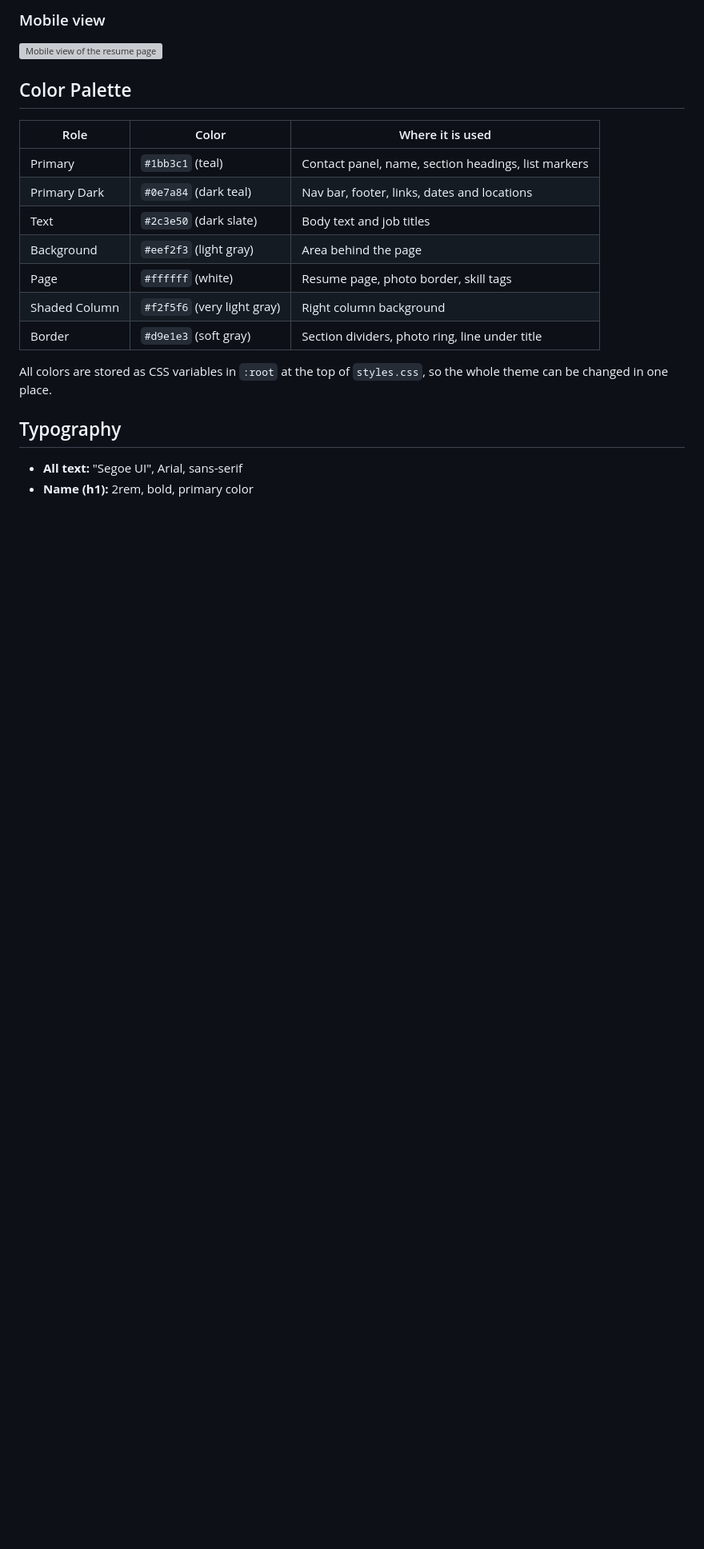
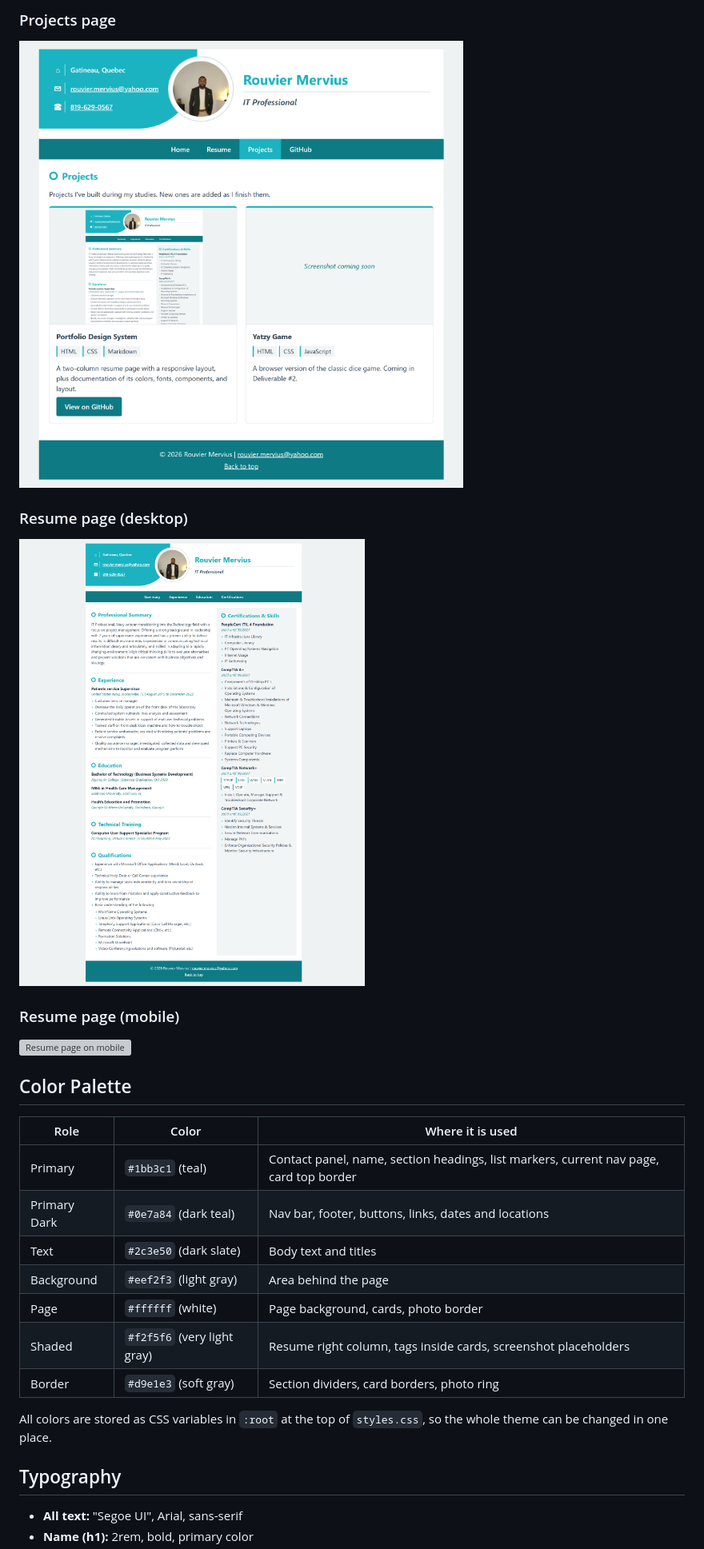
Before and after one commit to 2Kbest/portfolio-the-project-, a Markdown page: Rouvier_Mervius_design_system.md, the part around the change printed below. Shown: that part at 80% size. Rendered like a GitHub page; pictures changed too: projects.png (added); blank space fills up the shorter version; grey boxes are pictures that could not be loaded.

Commit message:
Update design system and add page screenshots

```diff
--- a/Rouvier_Mervius_design_system.md
+++ b/Rouvier_Mervius_design_system.md
@@ -9,18 +19,24 @@ This document describes the design system for my portfolio resume page: the colo
 
-### Mobile view
-![Mobile view of the resume page](mobile.png)
+### Projects page
+![Projects page](projects.png)
+
+### Resume page (desktop)
+![Resume page on desktop](desktop.png)
+
+### Resume page (mobile)
+![Resume page on mobile](mobile.png)
 
 ## Color Palette
 
 | Role | Color | Where it is used |
 | --- | --- | --- |
-| Primary | `#1bb3c1` (teal) | Contact panel, name, section headings, list markers |
-| Primary Dark | `#0e7a84` (dark teal) | Nav bar, footer, links, dates and locations |
-| Text | `#2c3e50` (dark slate) | Body text and job titles |
+| Primary | `#1bb3c1` (teal) | Contact panel, name, section headings, list markers, current nav page, card top border |
+| Primary Dark | `#0e7a84` (dark teal) | Nav bar, footer, buttons, links, dates and locations |
+| Text | `#2c3e50` (dark slate) | Body text and titles |
 | Background | `#eef2f3` (light gray) | Area behind the page |
-| Page | `#ffffff` (white) | Resume page, photo border, skill tags |
-| Shaded Column | `#f2f5f6` (very light gray) | Right column background |
-| Border | `#d9e1e3` (soft gray) | Section dividers, photo ring, line under title |
+| Page | `#ffffff` (white) | Page background, cards, photo border |
+| Shaded | `#f2f5f6` (very light gray) | Resume right column, tags inside cards, screenshot placeholders |
+| Border | `#d9e1e3` (soft gray) | Section dividers, card borders, photo ring |
 
 All colors are stored as CSS variables in `:root` at the top of `styles.css`, so the whole theme can be changed in one place.
 
```
Also changed, not shown: other parts of Rouvier_Mervius_design_system.md (+34 -13 lines), home.png (added).
